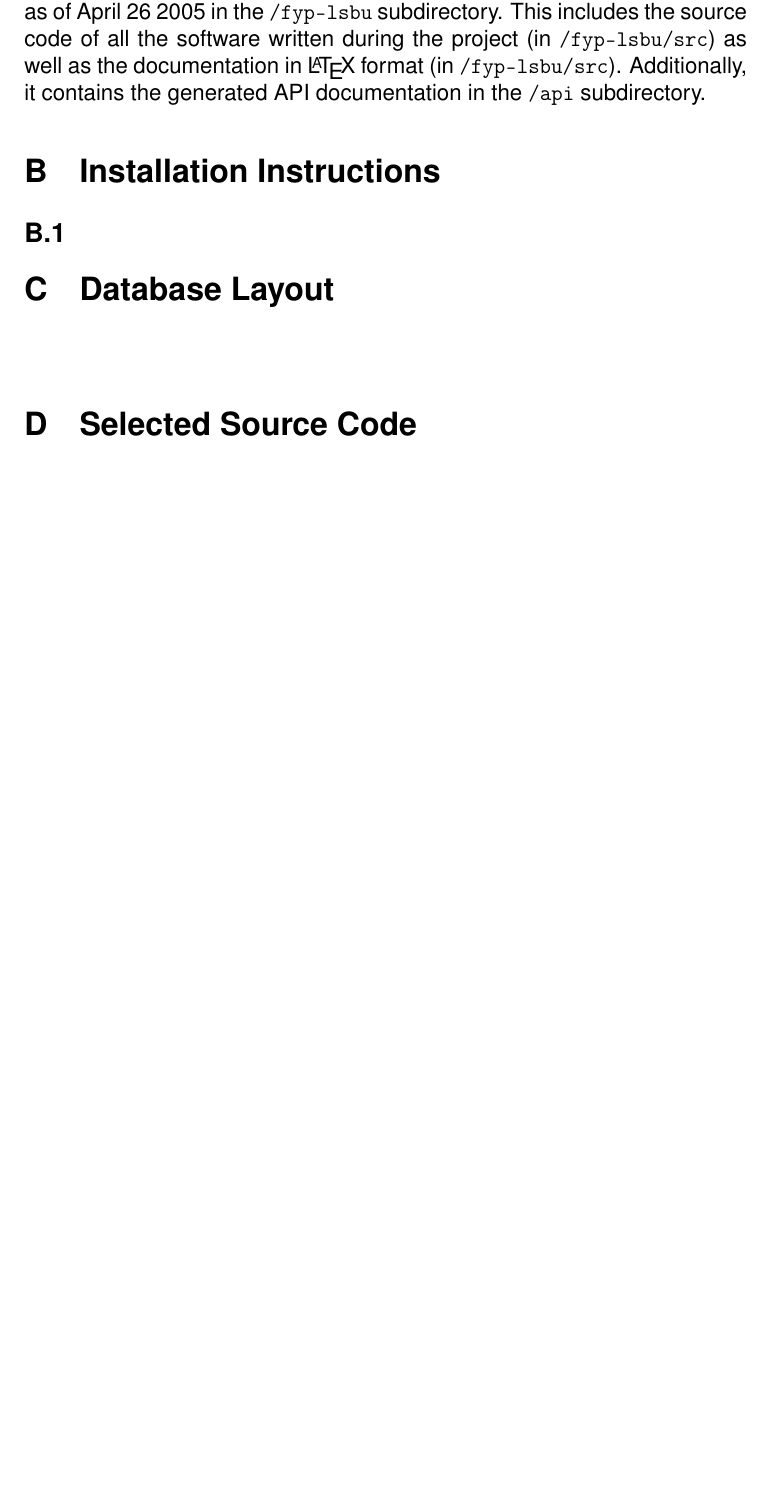
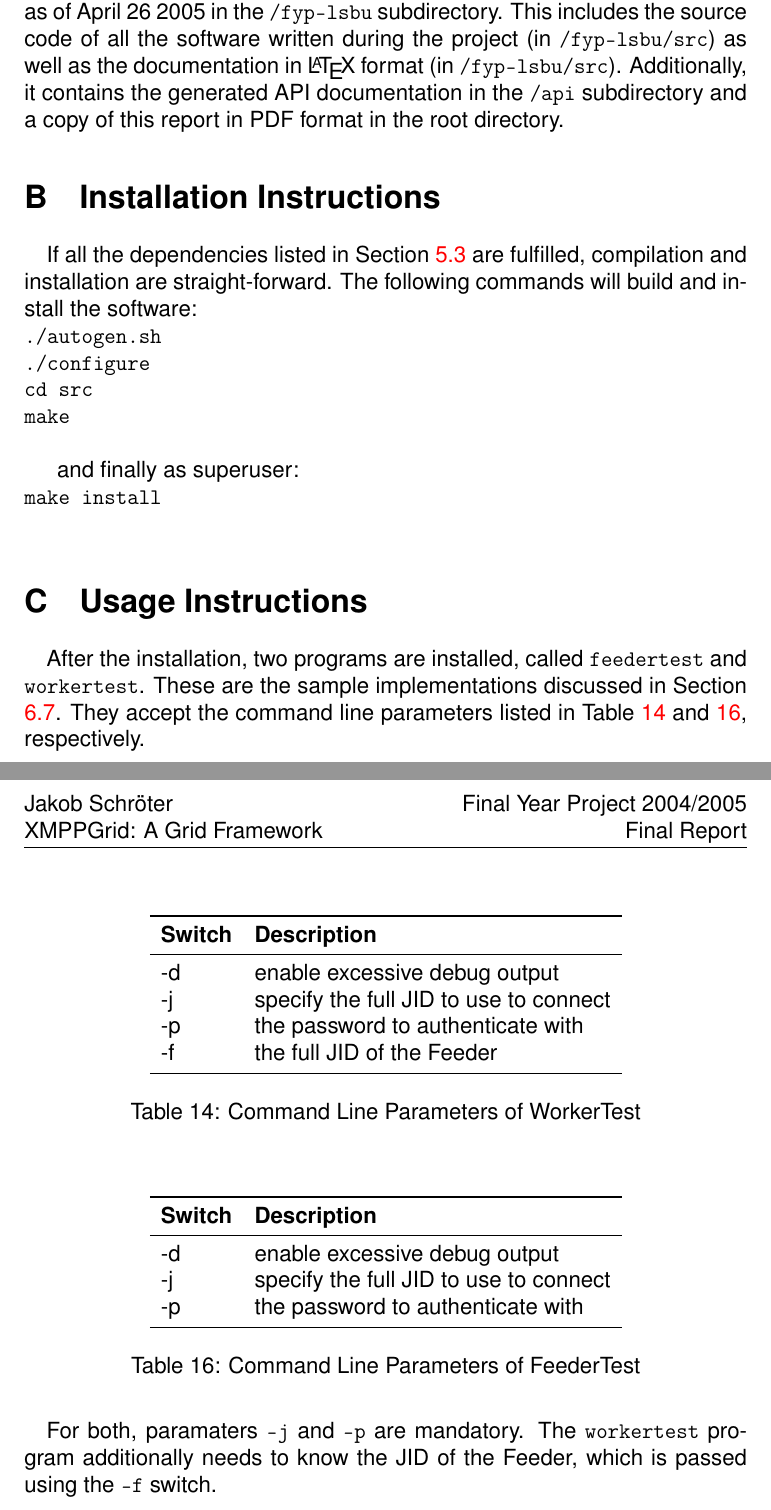
Before and after one commit to KaidanIM/gloox-git, a LaTeX paper (doc/final-report.tex, which reads doc/appendix.tex): part of page 46 of 46 before the commit and two parts of pages 46 and 47 of 47 after it, the two joined at a grey line, cut so that both start at the same text, the shorter picture padded with empty space. Compiled offline with pdfLaTeX; a missing bibliography style is replaced by a similar one.

Commit message:
+ standards compliance + appendix finished

```diff
--- a/doc/appendix.tex
+++ b/doc/appendix.tex
@@ -5,13 +5,53 @@
 
 \section{Contents of the CD}
 \paragraph{}
-The enclosed CD contains a complete copy of the Subversion repository as of April 26 2005 in the \texttt{/fyp-lsbu} subdirectory. This includes the source code of all the software written during the project (in \texttt{/fyp-lsbu/src}) as well as the documentation in \LaTeX{} format (in \texttt{/fyp-lsbu/src}). Additionally, it contains the generated API documentation in the \texttt{/api} subdirectory.
+The enclosed CD contains a complete copy of the Subversion repository as of April 26 2005 in the \texttt{/fyp-lsbu} subdirectory. This includes the source code of all the software written during the project (in \texttt{/fyp-lsbu/src}) as well as the documentation in \LaTeX{} format (in \texttt{/fyp-lsbu/src}). Additionally, it contains the generated API documentation in the \texttt{/api} subdirectory and a copy of this report in PDF format in the root directory.
 
 \section{Installation Instructions}
-\subsection{}
+\paragraph{}
+If all the dependencies listed in Section \ref{sec:depend} are fulfilled, compilation and installation are straight-forward. The following commands will build and install the software:
+\\ \texttt{./autogen.sh}
+\\ \texttt{./configure}
+\\ \texttt{cd src}
+\\ \texttt{make} \\
 
-\section{Database Layout}
+and finally as superuser:
+\\ \texttt{make install} \\
+
+\section{Usage Instructions}
 \paragraph{}
+After the installation, two programs are installed, called \texttt{feedertest} and \texttt{workertest}. These are the sample implementations discussed in Section \ref{sec:samples}. They accept the command line parameters listed in Table \ref{tab:cmdlineworker} and \ref{tab:cmdlinefeeder}, respectively.
 
+\begin{table}[H]
+\begin{tabularx}{\linewidth}{ll}
+\toprule
+\textbf{Switch} & \textbf{Description} \\
+\midrule
+\endhead
+-d & enable excessive debug output \\
+-j & specify the full JID to use to connect \\
+-p & the password to authenticate with \\
+-f & the full JID of the Feeder \\
+\bottomrule
+\end{tabularx}
+\caption{Command Line Parameters of WorkerTest}
+\label{tab:cmdlineworker}
+\end{table}
 
-\section{Selected Source Code}
+\begin{table}[H]
+\begin{tabularx}{\linewidth}{ll}
+\toprule
+\textbf{Switch} & \textbf{Description} \\
+\midrule
+\endhead
+-d & enable excessive debug output \\
+-j & specify the full JID to use to connect \\
+-p & the password to authenticate with \\
+\bottomrule
+\end{tabularx}
+\caption{Command Line Parameters of FeederTest}
+\label{tab:cmdlinefeeder}
+\end{table}
+
+\paragraph{}
+For both, paramaters \texttt{-j} and \texttt{-p} are mandatory. The \texttt{workertest} program additionally needs to know the JID of the Feeder, which is passed using the \texttt{-f} switch.
```
Also changed, not shown: doc/results.tex (+4 -0 lines).
